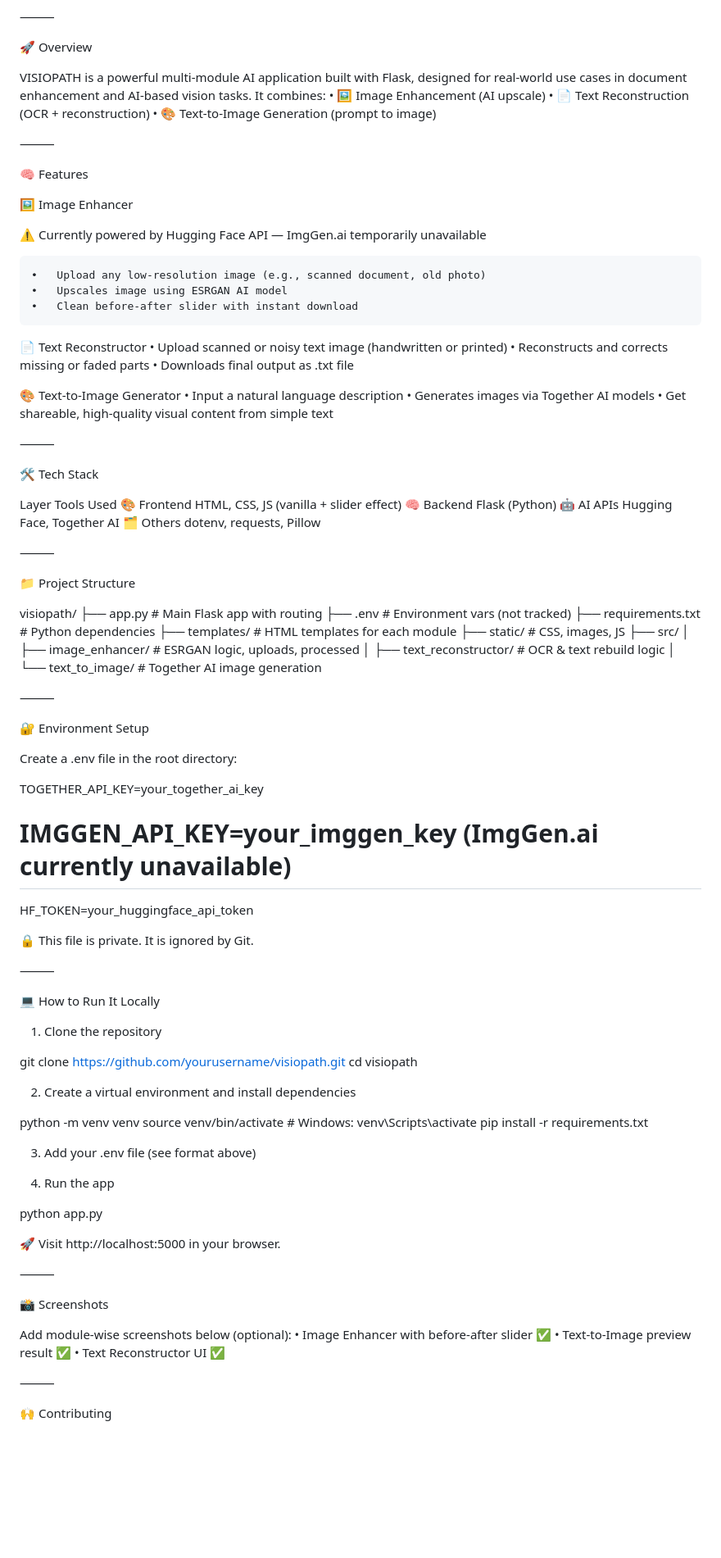
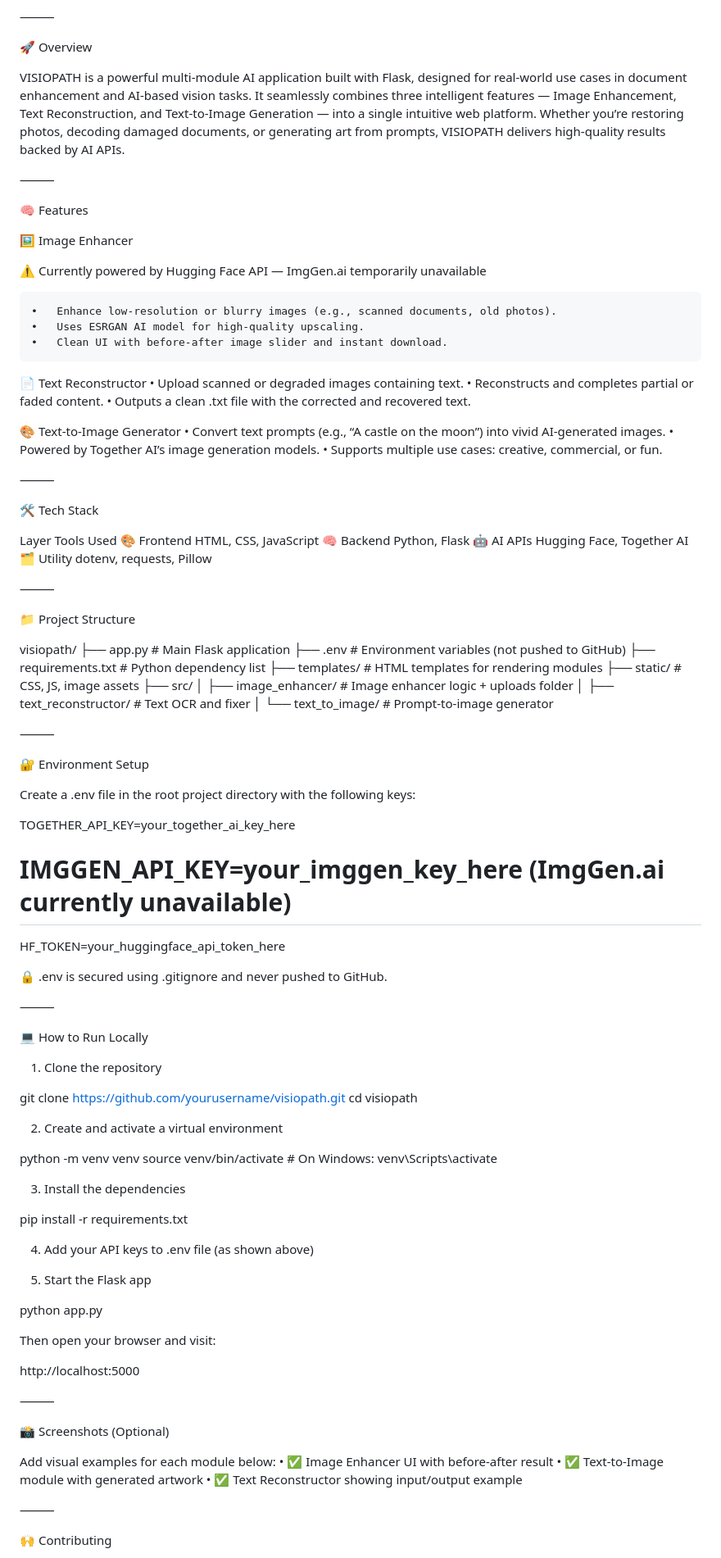
Before and after one commit to thenameisomm/visiopath, a Markdown page: README.md, the part around the change printed below. Shown: that part at 82% size. Rendered like a GitHub page; blank space fills up the shorter version.

```diff
--- a/README.md
+++ b/README.md
@@ -7,10 +7,7 @@ An AI-powered web app that enhances images, reconstructs text, and generates vis
 
 🚀 Overview
 
-VISIOPATH is a powerful multi-module AI application built with Flask, designed for real-world use cases in document enhancement and AI-based vision tasks. It combines:
-	•	🖼️ Image Enhancement (AI upscale)
-	•	📄 Text Reconstruction (OCR + reconstruction)
-	•	🎨 Text-to-Image Generation (prompt to image)
+VISIOPATH is a powerful multi-module AI application built with Flask, designed for real-world use cases in document enhancement and AI-based vision tasks. It seamlessly combines three intelligent features — Image Enhancement, Text Reconstruction, and Text-to-Image Generation — into a single intuitive web platform. Whether you’re restoring photos, decoding damaged documents, or generating art from prompts, VISIOPATH delivers high-quality results backed by AI APIs.
 
 ⸻
 
@@ -20,29 +17,29 @@ VISIOPATH is a powerful multi-module AI application built with Flask, designed f
 
 ⚠️ Currently powered by Hugging Face API — ImgGen.ai temporarily unavailable
 
-	•	Upload any low-resolution image (e.g., scanned document, old photo)
-	•	Upscales image using ESRGAN AI model
-	•	Clean before-after slider with instant download
+	•	Enhance low-resolution or blurry images (e.g., scanned documents, old photos).
+	•	Uses ESRGAN AI model for high-quality upscaling.
+	•	Clean UI with before-after image slider and instant download.
 
 📄 Text Reconstructor
-	•	Upload scanned or noisy text image (handwritten or printed)
-	•	Reconstructs and corrects missing or faded parts
-	•	Downloads final output as .txt file
+	•	Upload scanned or degraded images containing text.
+	•	Reconstructs and completes partial or faded content.
+	•	Outputs a clean .txt file with the corrected and recovered text.
 
 🎨 Text-to-Image Generator
-	•	Input a natural language description
-	•	Generates images via Together AI models
-	•	Get shareable, high-quality visual content from simple text
+	•	Convert text prompts (e.g., “A castle on the moon”) into vivid AI-generated images.
+	•	Powered by Together AI’s image generation models.
+	•	Supports multiple use cases: creative, commercial, or fun.
 
 ⸻
 
 🛠 Tech Stack
 
 Layer	Tools Used
-🎨 Frontend	HTML, CSS, JS (vanilla + slider effect)
-🧠 Backend	Flask (Python)
+🎨 Frontend	HTML, CSS, JavaScript
+🧠 Backend	Python, Flask
 🤖 AI APIs	Hugging Face, Together AI
-🗂️ Others	dotenv, requests, Pillow
+🗂️ Utility	dotenv, requests, Pillow
 
 
 ⸻
@@ -50,60 +47,66 @@ Layer	Tools Used
 📁 Project Structure
 
 visiopath/
-├── app.py                  # Main Flask app with routing
-├── .env                   # Environment vars (not tracked)
-├── requirements.txt       # Python dependencies
-├── templates/             # HTML templates for each module
-├── static/                # CSS, images, JS
+├── app.py                  # Main Flask application
+├── .env                   # Environment variables (not pushed to GitHub)
+├── requirements.txt       # Python dependency list
+├── templates/             # HTML templates for rendering modules
+├── static/                # CSS, JS, image assets
 ├── src/
-│   ├── image_enhancer/    # ESRGAN logic, uploads, processed
-│   ├── text_reconstructor/ # OCR & text rebuild logic
-│   └── text_to_image/     # Together AI image generation
+│   ├── image_enhancer/    # Image enhancer logic + uploads folder
+│   ├── text_reconstructor/ # Text OCR and fixer
+│   └── text_to_image/     # Prompt-to-image generator
 
 
 ⸻
 
 🔐 Environment Setup
 
-Create a .env file in the root directory:
+Create a .env file in the root project directory with the following keys:
 
-TOGETHER_API_KEY=your_together_ai_key
-# IMGGEN_API_KEY=your_imggen_key (ImgGen.ai currently unavailable)
-HF_TOKEN=your_huggingface_api_token
+TOGETHER_API_KEY=your_together_ai_key_here
+# IMGGEN_API_KEY=your_imggen_key_here (ImgGen.ai currently unavailable)
+HF_TOKEN=your_huggingface_api_token_here
 
-🔒 This file is private. It is ignored by Git.
+🔒 .env is secured using .gitignore and never pushed to GitHub.
 
 ⸻
 
-💻 How to Run It Locally
+💻 How to Run Locally
 
 1. Clone the repository
 
 git clone https://github.com/yourusername/visiopath.git
 cd visiopath
 
-2. Create a virtual environment and install dependencies
+2. Create and activate a virtual environment
 
 python -m venv venv
-source venv/bin/activate   # Windows: venv\Scripts\activate
+source venv/bin/activate       # On Windows: venv\Scripts\activate
+
+3. Install the dependencies
+
 pip install -r requirements.txt
 
-3. Add your .env file (see format above)
+4. Add your API keys to .env file (as shown above)
 
-4. Run the app
+5. Start the Flask app
 
 python app.py
 
-🚀 Visit http://localhost:5000 in your browser.
+Then open your browser and visit:
+
+http://localhost:5000
+
 
 ⸻
 
-📸 Screenshots
+📸 Screenshots (Optional)
 
-Add module-wise screenshots below (optional):
-	•	Image Enhancer with before-after slider ✅
-	•	Text-to-Image preview result ✅
-	•	Text Reconstructor UI ✅
+Add visual examples for each module below:
+	•	✅ Image Enhancer UI with before-after result
+	•	✅ Text-to-Image module with generated artwork
+	•	✅ Text Reconstructor showing input/output example
 
 ⸻
 
```
Also changed, not shown: other parts of README.md (+5 -5 lines).
